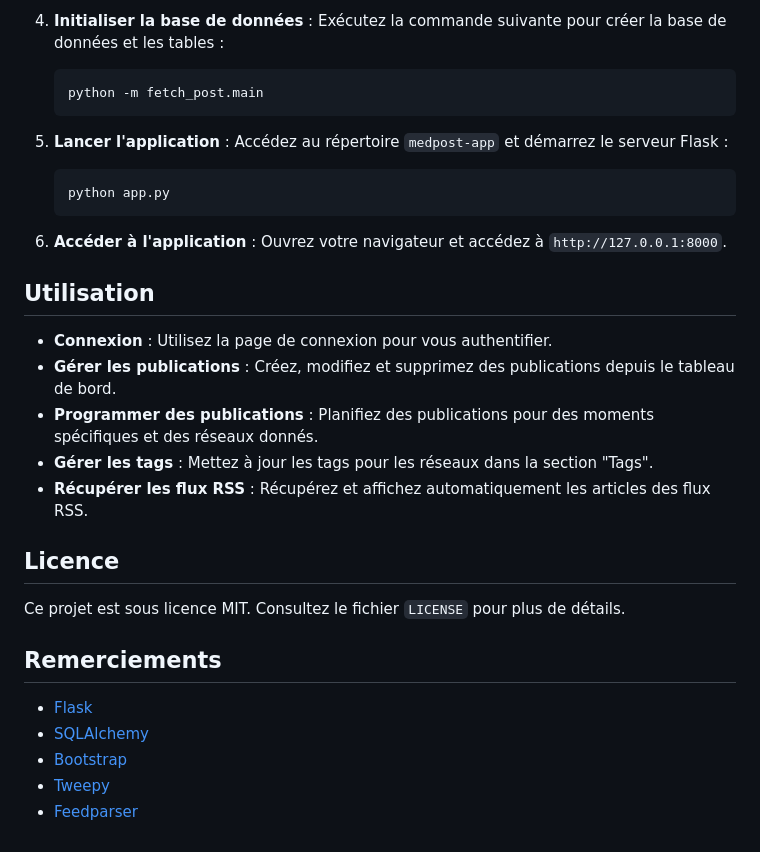
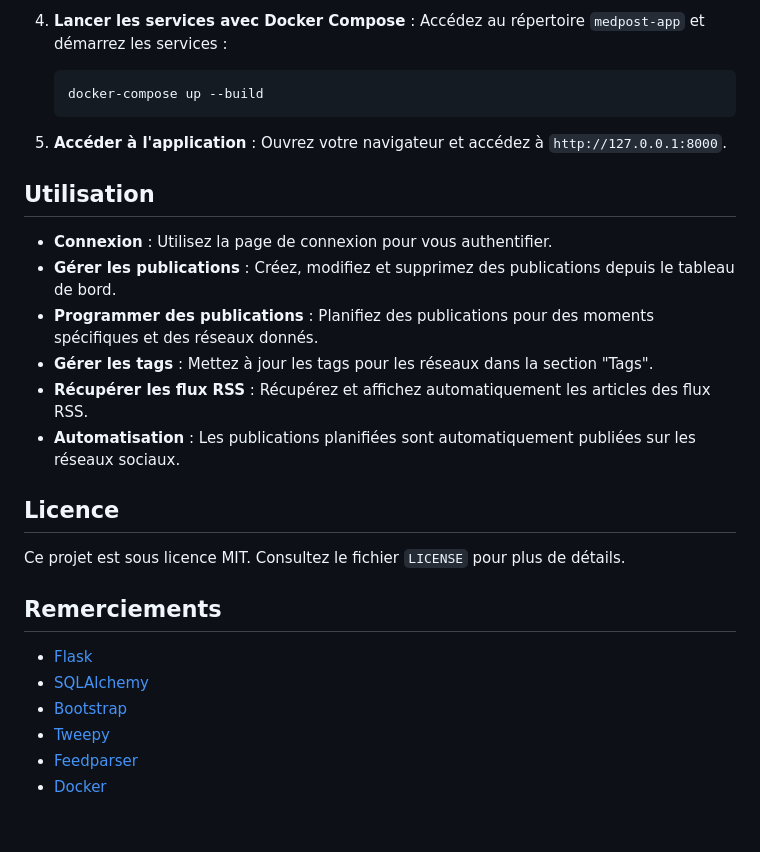
Before and after one commit to stephane-long/medpost, a Markdown page: README.md, the part around the change printed below. Drawn GitHub-style.

````diff
--- a/README.md
+++ b/README.md
@@ -70,19 +80,12 @@ Créez un fichier `.env.prod` dans le répertoire fetch_post avec les variables
    ```
 
-
-4. **Initialiser la base de données** :
-   Exécutez la commande suivante pour créer la base de données et les tables :
+4. **Lancer les services avec Docker Compose** :
+   Accédez au répertoire `medpost-app` et démarrez les services :
    ```bash
-   python -m fetch_post.main
+   docker-compose up --build
    ```
 
-5. **Lancer l'application** :
-   Accédez au répertoire `medpost-app` et démarrez le serveur Flask :
-   ```bash
-   python app.py
-   ```
-
-6. **Accéder à l'application** :
+5. **Accéder à l'application** :
    Ouvrez votre navigateur et accédez à `http://127.0.0.1:8000`.
 
 ## Utilisation
@@ -92,6 +95,7 @@ Créez un fichier `.env.prod` dans le répertoire fetch_post avec les variables
 - **Programmer des publications** : Planifiez des publications pour des moments spécifiques et des réseaux donnés.
 - **Gérer les tags** : Mettez à jour les tags pour les réseaux dans la section "Tags".
 - **Récupérer les flux RSS** : Récupérez et affichez automatiquement les articles des flux RSS.
+- **Automatisation** : Les publications planifiées sont automatiquement publiées sur les réseaux sociaux.
 
 ## Licence
 
@@ -104,3 +108,4 @@ Ce projet est sous licence MIT. Consultez le fichier `LICENSE` pour plus de dét
 - [Bootstrap](https://getbootstrap.com/)
 - [Tweepy](https://www.tweepy.org/)
 - [Feedparser](https://pythonhosted.org/feedparser/)
+- [Docker](https://www.docker.com/)
````
Also changed, not shown: other parts of README.md (+23 -13 lines).
